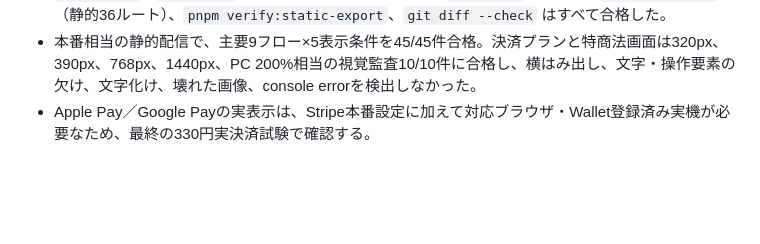
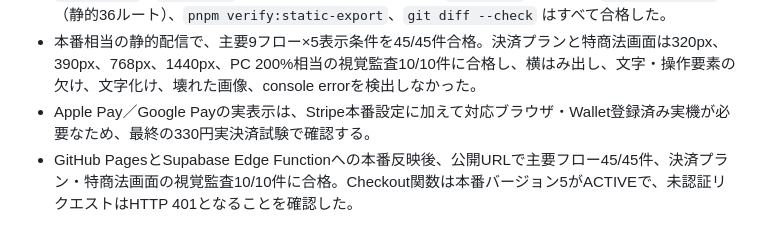
Before and after one commit to hinfinitya00-sys/musubijima-uranai, a Markdown page: docs/qa/2026-08-18-release-audit.md, the part around the change. Drawn GitHub-style; blank space fills up the shorter version.

Commit message:
docs: 本番決済導線の検証結果を記録

```diff
--- a/docs/qa/2026-08-18-release-audit.md
+++ b/docs/qa/2026-08-18-release-audit.md
@@ -142,3 +142,4 @@ UI-008で320px幅の新規登録画面における生年月日入力欄の横欠
 - `pnpm check`、`pnpm lint`（エラー0、既存warning 27）、`pnpm test`（38/38）、`pnpm build:web`（静的36ルート）、`pnpm verify:static-export`、`git diff --check` はすべて合格した。
 - 本番相当の静的配信で、主要9フロー×5表示条件を45/45件合格。決済プランと特商法画面は320px、390px、768px、1440px、PC 200%相当の視覚監査10/10件に合格し、横はみ出し、文字・操作要素の欠け、文字化け、壊れた画像、console errorを検出しなかった。
 - Apple Pay／Google Payの実表示は、Stripe本番設定に加えて対応ブラウザ・Wallet登録済み実機が必要なため、最終の330円実決済試験で確認する。
+- GitHub PagesとSupabase Edge Functionへの本番反映後、公開URLで主要フロー45/45件、決済プラン・特商法画面の視覚監査10/10件に合格。Checkout関数は本番バージョン5がACTIVEで、未認証リクエストはHTTP 401となることを確認した。
```
